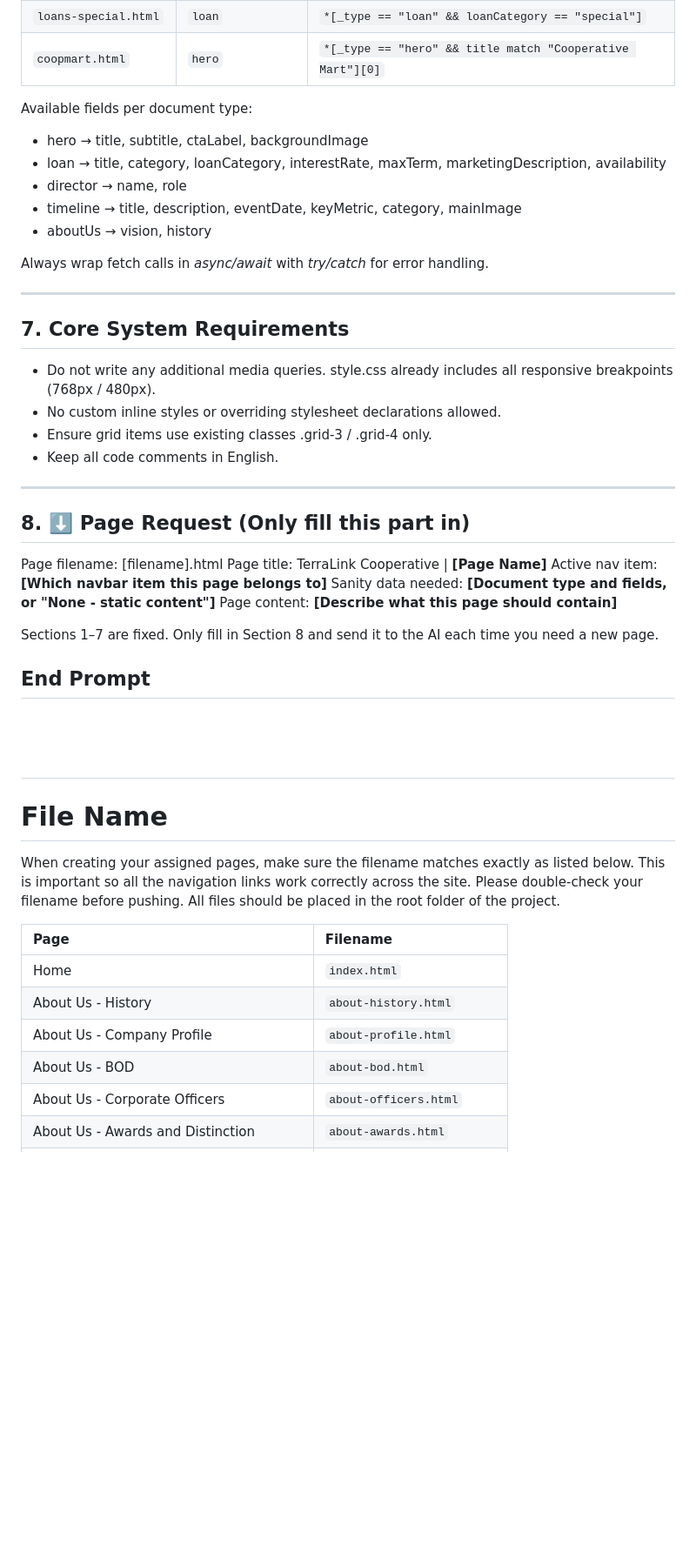
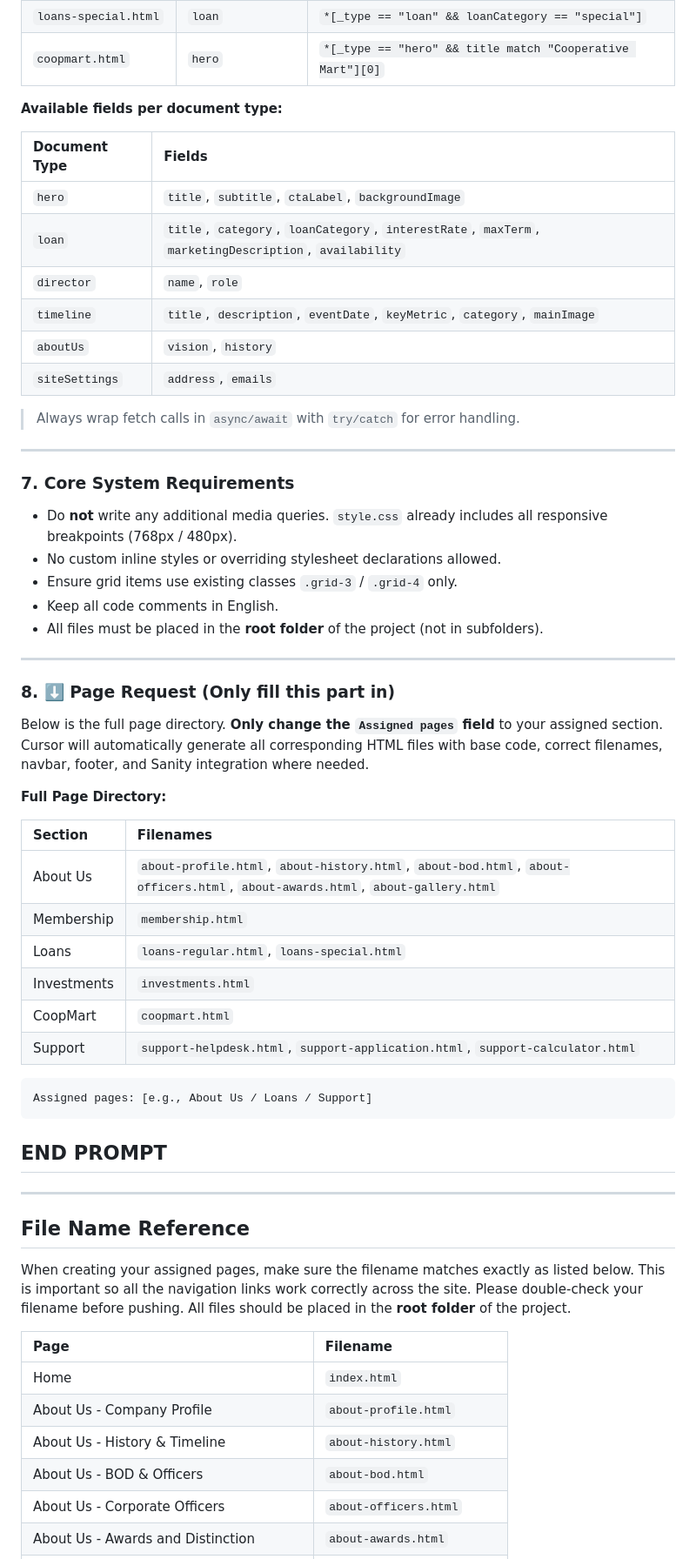
Before and after one commit to bluejiofficial-eng/Web-Dev1-GROUP-B-Final-Project, a Markdown page: README.md, the part around one of its changes. Shown at 87% size. Drawn GitHub-style; blank space fills up the shorter version.

Commit message:
docs: add README and PROMPT with Cursor-optimized shared development prompt

````diff
--- a/README.md
+++ b/README.md
@@ -180,44 +188,64 @@ Available document types and their query examples:
 | `loans-special.html` | `loan` | `*[_type == "loan" && loanCategory == "special"]` |
 | `coopmart.html` | `hero` | `*[_type == "hero" && title match "Cooperative Mart"][0]` |
 
+**Available fields per document type:**
 
-Available fields per document type:
+| Document Type | Fields |
+| :--- | :--- |
+| `hero` | `title`, `subtitle`, `ctaLabel`, `backgroundImage` |
+| `loan` | `title`, `category`, `loanCategory`, `interestRate`, `maxTerm`, `marketingDescription`, `availability` |
+| `director` | `name`, `role` |
+| `timeline` | `title`, `description`, `eventDate`, `keyMetric`, `category`, `mainImage` |
+| `aboutUs` | `vision`, `history` |
+| `siteSettings` | `address`, `emails` |
 
-- hero → title, subtitle, ctaLabel, backgroundImage
-- loan → title, category, loanCategory, interestRate, maxTerm, marketingDescription, availability
-- director → name, role
-- timeline → title, description, eventDate, keyMetric, category, mainImage
-- aboutUs → vision, history
-
-Always wrap fetch calls in *async/await* with *try/catch* for error handling.
+> Always wrap fetch calls in `async/await` with `try/catch` for error handling.
 
 ---
-## 7. Core System Requirements
-- Do not write any additional media queries. style.css already includes all responsive breakpoints (768px / 480px).
+
+### 7. Core System Requirements
+
+- Do **not** write any additional media queries. `style.css` already includes all responsive breakpoints (768px / 480px).
 - No custom inline styles or overriding stylesheet declarations allowed.
-- Ensure grid items use existing classes .grid-3 / .grid-4 only.
+- Ensure grid items use existing classes `.grid-3` / `.grid-4` only.
 - Keep all code comments in English.
+- All files must be placed in the **root folder** of the project (not in subfolders).
+
 ---
 
-## 8. ⬇️ Page Request (Only fill this part in)
-Page filename: [filename].html Page title: TerraLink Cooperative | **[Page Name]** Active nav item: **[Which navbar item this page belongs to]** Sanity data needed: **[Document type and fields, or "None - static content"]** Page content: **[Describe what this page should contain]**
+### 8. ⬇️ Page Request (Only fill this part in)
 
-Sections 1–7 are fixed. Only fill in Section 8 and send it to the AI each time you need a new page.
+Below is the full page directory. **Only change the `Assigned pages` field** to your assigned section. Cursor will automatically generate all corresponding HTML files with base code, correct filenames, navbar, footer, and Sanity integration where needed.
 
-## End Prompt
+**Full Page Directory:**
 
-<br><br>
+| Section | Filenames |
+| :--- | :--- |
+| About Us | `about-profile.html`, `about-history.html`, `about-bod.html`, `about-officers.html`, `about-awards.html`, `about-gallery.html` |
+| Membership | `membership.html` |
+| Loans | `loans-regular.html`, `loans-special.html` |
+| Investments | `investments.html` |
+| CoopMart | `coopmart.html` |
+| Support | `support-helpdesk.html`, `support-application.html`, `support-calculator.html` |
+
+```
+Assigned pages: [e.g., About Us / Loans / Support]
+```
+
+## END PROMPT
+
 ---
-# File Name
-When creating your assigned pages, make sure the filename matches exactly as listed below. This is important so all the navigation links work correctly across the site.
-Please double-check your filename before pushing. All files should be placed in the root folder of the project.
+
+## File Name Reference
+
+When creating your assigned pages, make sure the filename matches exactly as listed below. This is important so all the navigation links work correctly across the site. Please double-check your filename before pushing. All files should be placed in the **root folder** of the project.
 
 | Page | Filename |
 | :--- | :--- |
 | Home | `index.html` |
-| About Us - History | `about-history.html` |
 | About Us - Company Profile | `about-profile.html` |
-| About Us - BOD | `about-bod.html` |
+| About Us - History & Timeline | `about-history.html` |
+| About Us - BOD & Officers | `about-bod.html` |
 | About Us - Corporate Officers | `about-officers.html` |
 | About Us - Awards and Distinction | `about-awards.html` |
 | About Us - Event Gallery | `about-gallery.html` |
````
Also changed, not shown: other parts of README.md (+31 -21 lines).
